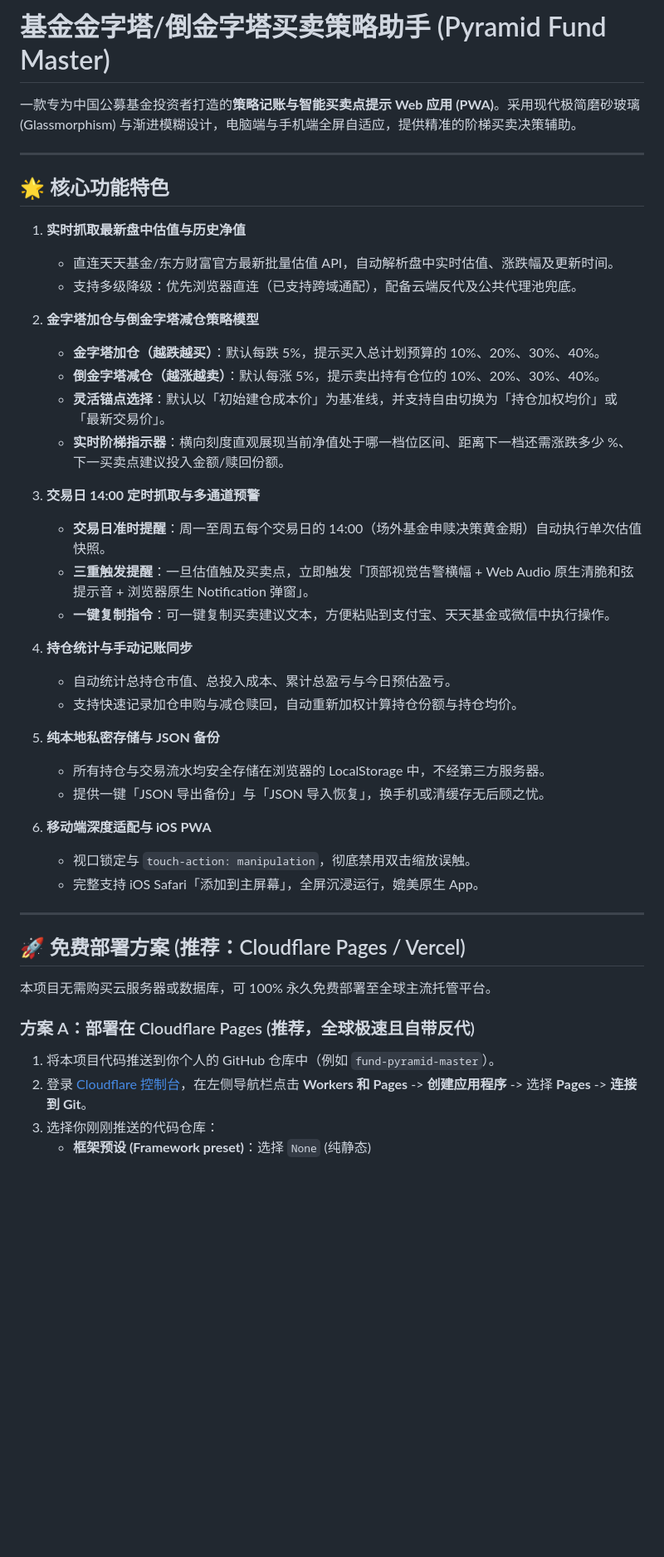
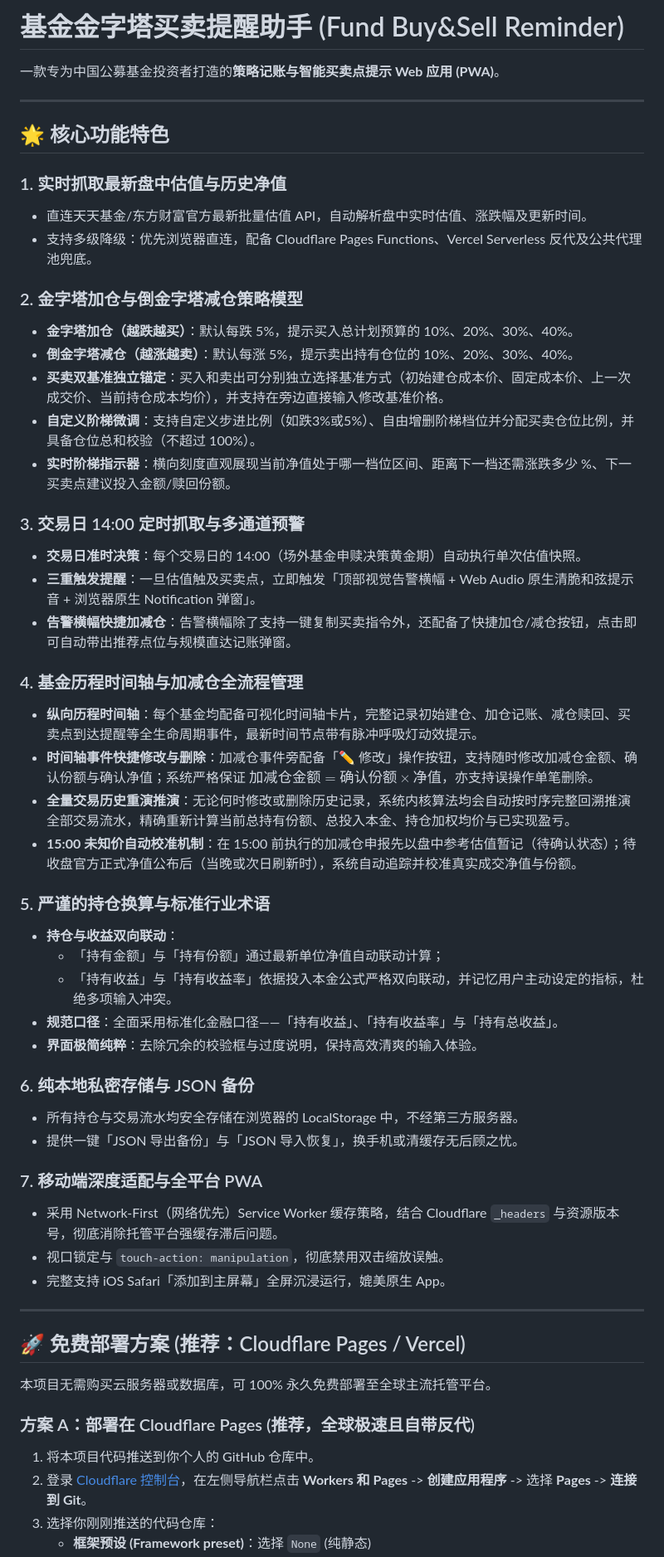
Before and after one commit to MARCIALCAO/fund-buy-sell-reminder, a Markdown page: README.md, the part around one of its changes. Shown at 83% size. Rendered like a GitHub page; blank space fills up the shorter version.

Commit message:
doc: 根据以往修改更新了README.md描述

```diff
--- a/README.md
+++ b/README.md
@@ -1,37 +1,48 @@
-# 基金金字塔/倒金字塔买卖策略助手 (Pyramid Fund Master)
+# 基金金字塔买卖提醒助手 (Fund Buy&Sell Reminder)
 
-一款专为中国公募基金投资者打造的**策略记账与智能买卖点提示 Web 应用 (PWA)**。采用现代极简磨砂玻璃 (Glassmorphism) 与渐进模糊设计，电脑端与手机端全屏自适应，提供精准的阶梯买卖决策辅助。
+一款专为中国公募基金投资者打造的**策略记账与智能买卖点提示 Web 应用 (PWA)**。
 
 ---
 
 ## 🌟 核心功能特色
 
-1. **实时抓取最新盘中估值与历史净值**
-   * 直连天天基金/东方财富官方最新批量估值 API，自动解析盘中实时估值、涨跌幅及更新时间。
-   * 支持多级降级：优先浏览器直连（已支持跨域通配），配备云端反代及公共代理池兜底。
+### 1. 实时抓取最新盘中估值与历史净值
+* 直连天天基金/东方财富官方最新批量估值 API，自动解析盘中实时估值、涨跌幅及更新时间。
+* 支持多级降级：优先浏览器直连，配备 Cloudflare Pages Functions、Vercel Serverless 反代及公共代理池兜底。
 
-2. **金字塔加仓与倒金字塔减仓策略模型**
-   * **金字塔加仓（越跌越买）**：默认每跌 5%，提示买入总计划预算的 10%、20%、30%、40%。
-   * **倒金字塔减仓（越涨越卖）**：默认每涨 5%，提示卖出持有仓位的 10%、20%、30%、40%。
-   * **灵活锚点选择**：默认以「初始建仓成本价」为基准线，并支持自由切换为「持仓加权均价」或「最新交易价」。
-   * **实时阶梯指示器**：横向刻度直观展现当前净值处于哪一档位区间、距离下一档还需涨跌多少 %、下一买卖点建议投入金额/赎回份额。
+### 2. 金字塔加仓与倒金字塔减仓策略模型
+* **金字塔加仓（越跌越买）**：默认每跌 5%，提示买入总计划预算的 10%、20%、30%、40%。
+* **倒金字塔减仓（越涨越卖）**：默认每涨 5%，提示卖出持有仓位的 10%、20%、30%、40%。
+* **买卖双基准独立锚定**：买入和卖出可分别独立选择基准方式（初始建仓成本价、固定成本价、上一次成交价、当前持仓成本均价），并支持在旁边直接输入修改基准价格。
+* **自定义阶梯微调**：支持自定义步进比例（如跌3%或5%）、自由增删阶梯档位并分配买卖仓位比例，并具备仓位总和校验（不超过 100%）。
+* **实时阶梯指示器**：横向刻度直观展现当前净值处于哪一档位区间、距离下一档还需涨跌多少 %、下一买卖点建议投入金额/赎回份额。
 
-3. **交易日 14:00 定时抓取与多通道预警**
-   * **交易日准时提醒**：周一至周五每个交易日的 14:00（场外基金申赎决策黄金期）自动执行单次估值快照。
-   * **三重触发提醒**：一旦估值触及买卖点，立即触发「顶部视觉告警横幅 + Web Audio 原生清脆和弦提示音 + 浏览器原生 Notification 弹窗」。
-   * **一键复制指令**：可一键复制买卖建议文本，方便粘贴到支付宝、天天基金或微信中执行操作。
+### 3. 交易日 14:00 定时抓取与多通道预警
+* **交易日准时决策**：每个交易日的 14:00（场外基金申赎决策黄金期）自动执行单次估值快照。
+* **三重触发提醒**：一旦估值触及买卖点，立即触发「顶部视觉告警横幅 + Web Audio 原生清脆和弦提示音 + 浏览器原生 Notification 弹窗」。
+* **告警横幅快捷加减仓**：告警横幅除了支持一键复制买卖指令外，还配备了快捷加仓/减仓按钮，点击即可自动带出推荐点位与规模直达记账弹窗。
 
-4. **持仓统计与手动记账同步**
-   * 自动统计总持仓市值、总投入成本、累计总盈亏与今日预估盈亏。
-   * 支持快速记录加仓申购与减仓赎回，自动重新加权计算持仓份额与持仓均价。
+### 4. 基金历程时间轴与加减仓全流程管理
+* **纵向历程时间轴**：每个基金均配备可视化时间轴卡片，完整记录初始建仓、加仓记账、减仓赎回、买卖点到达提醒等全生命周期事件，最新时间节点带有脉冲呼吸灯动效提示。
+* **时间轴事件快捷修改与删除**：加减仓事件旁配备「✏️ 修改」操作按钮，支持随时修改加减仓金额、确认份额与确认净值；系统严格保证 $\text{加减仓金额} = \text{确认份额} \times \text{净值}$，亦支持误操作单笔删除。
+* **全量交易历史重演推演**：无论何时修改或删除历史记录，系统内核算法均会自动按时序完整回溯推演全部交易流水，精确重新计算当前总持有份额、总投入本金、持仓加权均价与已实现盈亏。
+* **15:00 未知价自动校准机制**：在 15:00 前执行的加减仓申报先以盘中参考估值暂记（待确认状态）；待收盘官方正式净值公布后（当晚或次日刷新时），系统自动追踪并校准真实成交净值与份额。
 
-5. **纯本地私密存储与 JSON 备份**
-   * 所有持仓与交易流水均安全存储在浏览器的 LocalStorage 中，不经第三方服务器。
-   * 提供一键「JSON 导出备份」与「JSON 导入恢复」，换手机或清缓存无后顾之忧。
+### 5. 严谨的持仓换算与标准行业术语
+* **持仓与收益双向联动**：
+  * 「持有金额」与「持有份额」通过最新单位净值自动联动计算；
+  * 「持有收益」与「持有收益率」依据投入本金公式严格双向联动，并记忆用户主动设定的指标，杜绝多项输入冲突。
+* **规范口径**：全面采用标准化金融口径——「持有收益」、「持有收益率」与「持有总收益」。
+* **界面极简纯粹**：去除冗余的校验框与过度说明，保持高效清爽的输入体验。
 
-6. **移动端深度适配与 iOS PWA**
-   * 视口锁定与 `touch-action: manipulation`，彻底禁用双击缩放误触。
-   * 完整支持 iOS Safari「添加到主屏幕」，全屏沉浸运行，媲美原生 App。
+### 6. 纯本地私密存储与 JSON 备份
+* 所有持仓与交易流水均安全存储在浏览器的 LocalStorage 中，不经第三方服务器。
+* 提供一键「JSON 导出备份」与「JSON 导入恢复」，换手机或清缓存无后顾之忧。
+
+### 7. 移动端深度适配与全平台 PWA
+* 采用 Network-First（网络优先）Service Worker 缓存策略，结合 Cloudflare `_headers` 与资源版本号，彻底消除托管平台强缓存滞后问题。
+* 视口锁定与 `touch-action: manipulation`，彻底禁用双击缩放误触。
+* 完整支持 iOS Safari「添加到主屏幕」全屏沉浸运行，媲美原生 App。
 
 ---
 
@@ -41,7 +52,7 @@
 
 ### 方案 A：部署在 Cloudflare Pages (推荐，全球极速且自带反代)
 
-1. 将本项目代码推送到你个人的 GitHub 仓库中（例如 `fund-pyramid-master`）。
+1. 将本项目代码推送到你个人的 GitHub 仓库中。
 2. 登录 [Cloudflare 控制台](https://dash.cloudflare.com/)，在左侧导航栏点击 **Workers 和 Pages** -> **创建应用程序** -> 选择 **Pages** -> **连接到 Git**。
 3. 选择你刚刚推送的代码仓库：
    * **框架预设 (Framework preset)**：选择 `None` (纯静态)
```
Also changed, not shown: other parts of README.md (+8 -6 lines).
